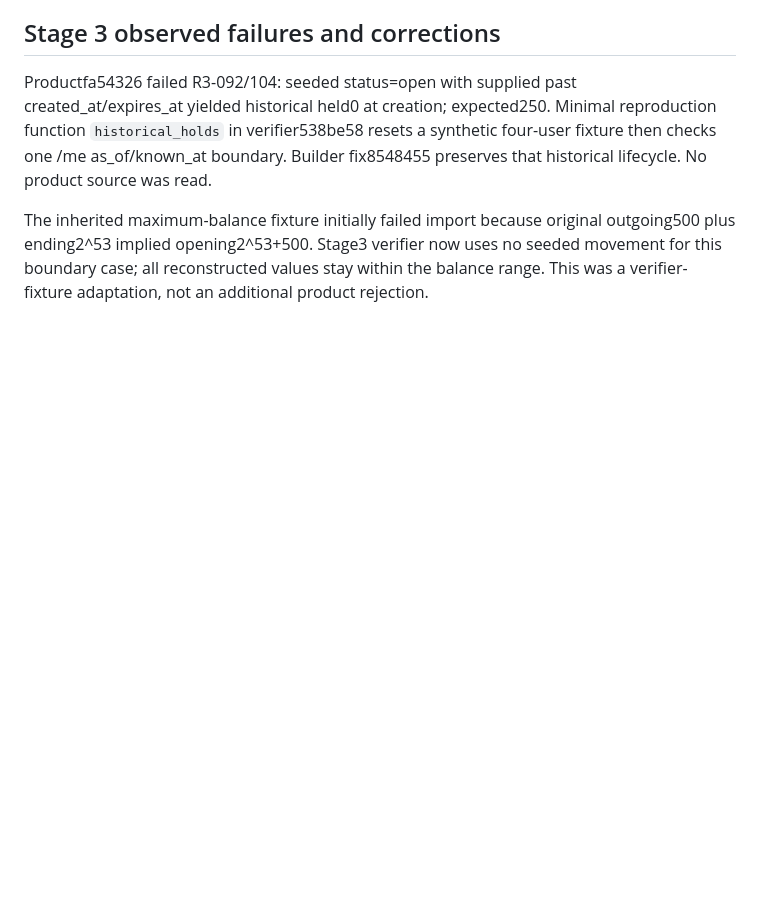
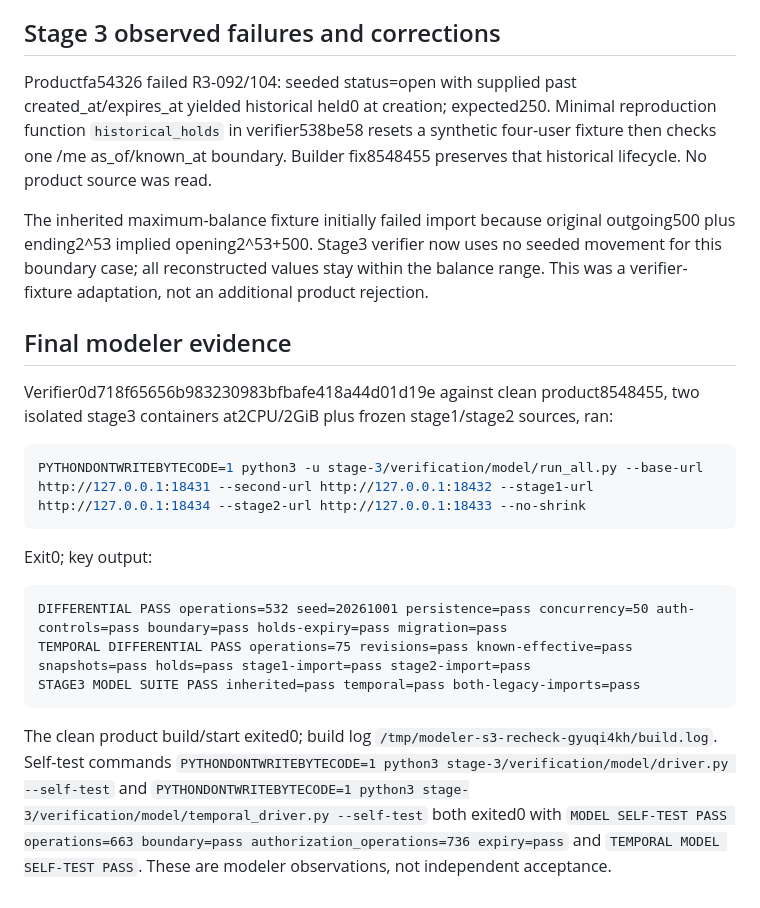
Before and after one commit to StephenSook/twin-pocketful-judged, a Markdown page: stage-3/verification/ledger.md, the part around the change. Drawn GitHub-style; blank space fills up the shorter version.

Commit message:
Record passing clean stage 3 model suite and migration evidence

````diff
--- a/stage-3/verification/ledger.md
+++ b/stage-3/verification/ledger.md
@@ -621,3 +621,21 @@ Stage3 inherited boundary fixture now has no seeded payments at ending balance2^
 Productfa54326 failed R3-092/104: seeded status=open with supplied past created_at/expires_at yielded historical held0 at creation; expected250. Minimal reproduction function `historical_holds` in verifier538be58 resets a synthetic four-user fixture then checks one /me as_of/known_at boundary. Builder fix8548455 preserves that historical lifecycle. No product source was read.
 
 The inherited maximum-balance fixture initially failed import because original outgoing500 plus ending2^53 implied opening2^53+500. Stage3 verifier now uses no seeded movement for this boundary case; all reconstructed values stay within the balance range. This was a verifier-fixture adaptation, not an additional product rejection.
+
+## Final modeler evidence
+
+Verifier0d718f65656b983230983bfbafe418a44d01d19e against clean product8548455, two isolated stage3 containers at2CPU/2GiB plus frozen stage1/stage2 sources, ran:
+
+```sh
+PYTHONDONTWRITEBYTECODE=1 python3 -u stage-3/verification/model/run_all.py --base-url http://127.0.0.1:18431 --second-url http://127.0.0.1:18432 --stage1-url http://127.0.0.1:18434 --stage2-url http://127.0.0.1:18433 --no-shrink
+```
+
+Exit0; key output:
+
+```text
+DIFFERENTIAL PASS operations=532 seed=20261001 persistence=pass concurrency=50 auth-controls=pass boundary=pass holds-expiry=pass migration=pass
+TEMPORAL DIFFERENTIAL PASS operations=75 revisions=pass known-effective=pass snapshots=pass holds=pass stage1-import=pass stage2-import=pass
+STAGE3 MODEL SUITE PASS inherited=pass temporal=pass both-legacy-imports=pass
+```
+
+The clean product build/start exited0; build log `/tmp/modeler-s3-recheck-gyuqi4kh/build.log`. Self-test commands `PYTHONDONTWRITEBYTECODE=1 python3 stage-3/verification/model/driver.py --self-test` and `PYTHONDONTWRITEBYTECODE=1 python3 stage-3/verification/model/temporal_driver.py --self-test` both exited0 with `MODEL SELF-TEST PASS operations=663 boundary=pass authorization_operations=736 expiry=pass` and `TEMPORAL MODEL SELF-TEST PASS`. These are modeler observations, not independent acceptance.
````
